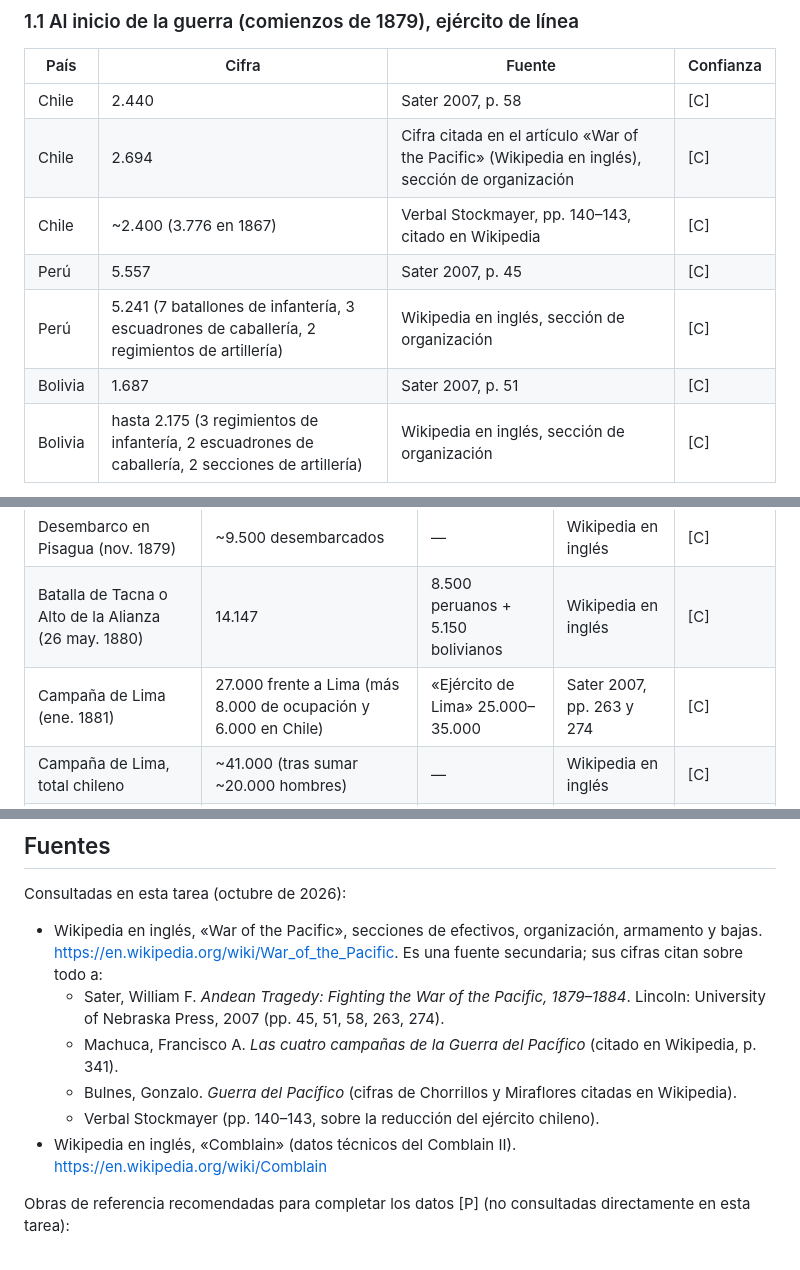
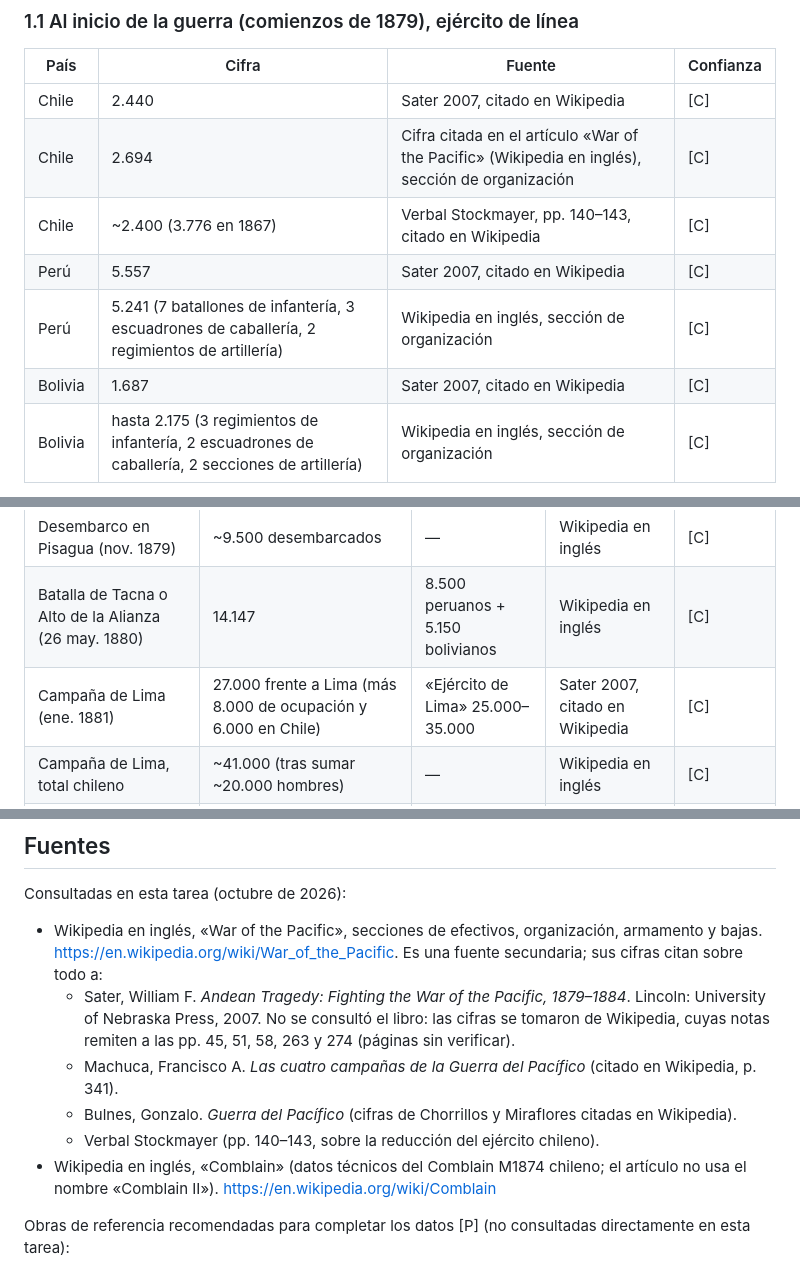
Before and after one commit to Broof-death/laGuerraDelPacifico, a Markdown page: docs/historia/ejercitos-1879.md, 3 parts joined by grey strips. Drawn GitHub-style.

Commit message:
docs(T-041): correcciones menores de QA en las fichas de T-015
- Cifras de Sater tomadas de Wikipedia: "Sater 2007, citado en Wikipedia".
- "Comblain II" pasa a "Comblain M1874 chileno".
- Esmeralda: botada el 26 jun. 1855, de [C] a [D].

Co-Authored-By: Claude Opus 5.5 <noreply@anthropic.com>

```diff
--- a/docs/historia/ejercitos-1879.md
+++ b/docs/historia/ejercitos-1879.md
@@ -21,12 +21,12 @@ Las cifras de efectivos de la época varían mucho según se cuente el ejército
 
 | País | Cifra | Fuente | Confianza |
 |---|---|---|---|
-| Chile | 2.440 | Sater 2007, p. 58 | [C] |
+| Chile | 2.440 | Sater 2007, citado en Wikipedia | [C] |
 | Chile | 2.694 | Cifra citada en el artículo «War of the Pacific» (Wikipedia en inglés), sección de organización | [C] |
 | Chile | ~2.400 (3.776 en 1867) | Verbal Stockmayer, pp. 140–143, citado en Wikipedia | [C] |
-| Perú | 5.557 | Sater 2007, p. 45 | [C] |
+| Perú | 5.557 | Sater 2007, citado en Wikipedia | [C] |
 | Perú | 5.241 (7 batallones de infantería, 3 escuadrones de caballería, 2 regimientos de artillería) | Wikipedia en inglés, sección de organización | [C] |
-| Bolivia | 1.687 | Sater 2007, p. 51 | [C] |
+| Bolivia | 1.687 | Sater 2007, citado en Wikipedia | [C] |
 | Bolivia | hasta 2.175 (3 regimientos de infantería, 2 escuadrones de caballería, 2 secciones de artillería) | Wikipedia en inglés, sección de organización | [C] |
 
 **Rango recomendado para diseño:** Chile 2.400–2.700; Perú 5.200–5.600; Bolivia 1.700–2.200.
@@ -43,7 +43,7 @@ Los tres países tenían una **guardia nacional** (milicia cívica) mucho mayor
 |---|---|---|---|---|
 | Desembarco en Pisagua (nov. 1879) | ~9.500 desembarcados | — | Wikipedia en inglés | [C] |
 | Batalla de Tacna o Alto de la Alianza (26 may. 1880) | 14.147 | 8.500 peruanos + 5.150 bolivianos | Wikipedia en inglés | [C] |
-| Campaña de Lima (ene. 1881) | 27.000 frente a Lima (más 8.000 de ocupación y 6.000 en Chile) | «Ejército de Lima» 25.000–35.000 | Sater 2007, pp. 263 y 274 | [C] |
+| Campaña de Lima (ene. 1881) | 27.000 frente a Lima (más 8.000 de ocupación y 6.000 en Chile) | «Ejército de Lima» 25.000–35.000 | Sater 2007, citado en Wikipedia | [C] |
 | Campaña de Lima, total chileno | ~41.000 (tras sumar ~20.000 hombres) | — | Wikipedia en inglés | [C] |
 | Combate de Los Ángeles (mar. 1880) | 3.642 | ~1.300 peruanos | Wikipedia en inglés | [C] |
 
@@ -187,11 +187,11 @@ Son **propuestas para diseño** basadas en los hechos de arriba, no decisiones.
 Consultadas en esta tarea (octubre de 2026):
 
 - Wikipedia en inglés, «War of the Pacific», secciones de efectivos, organización, armamento y bajas. https://en.wikipedia.org/wiki/War_of_the_Pacific. Es una fuente secundaria; sus cifras citan sobre todo a:
-  - Sater, William F. *Andean Tragedy: Fighting the War of the Pacific, 1879–1884*. Lincoln: University of Nebraska Press, 2007 (pp. 45, 51, 58, 263, 274).
+  - Sater, William F. *Andean Tragedy: Fighting the War of the Pacific, 1879–1884*. Lincoln: University of Nebraska Press, 2007. No se consultó el libro: las cifras se tomaron de Wikipedia, cuyas notas remiten a las pp. 45, 51, 58, 263 y 274 (páginas sin verificar).
   - Machuca, Francisco A. *Las cuatro campañas de la Guerra del Pacífico* (citado en Wikipedia, p. 341).
   - Bulnes, Gonzalo. *Guerra del Pacífico* (cifras de Chorrillos y Miraflores citadas en Wikipedia).
   - Verbal Stockmayer (pp. 140–143, sobre la reducción del ejército chileno).
-- Wikipedia en inglés, «Comblain» (datos técnicos del Comblain II). https://en.wikipedia.org/wiki/Comblain
+- Wikipedia en inglés, «Comblain» (datos técnicos del Comblain M1874 chileno; el artículo no usa el nombre «Comblain II»). https://en.wikipedia.org/wiki/Comblain
 
 Obras de referencia recomendadas para completar los datos [P] (no consultadas directamente en esta tarea):
 
```
Also changed, not shown: other parts of docs/historia/ejercitos-1879.md (+1 -1 lines), docs/historia/armadas-1879.md (+1 -1 lines).
